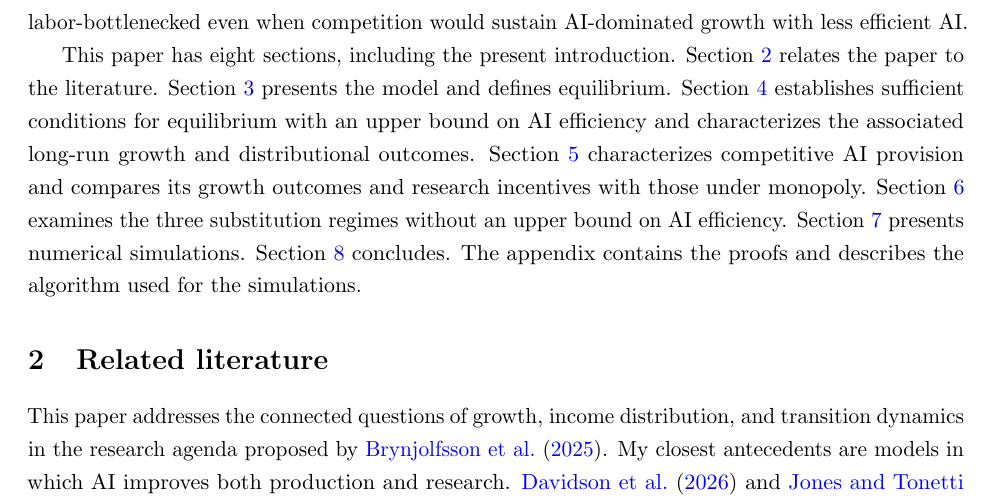
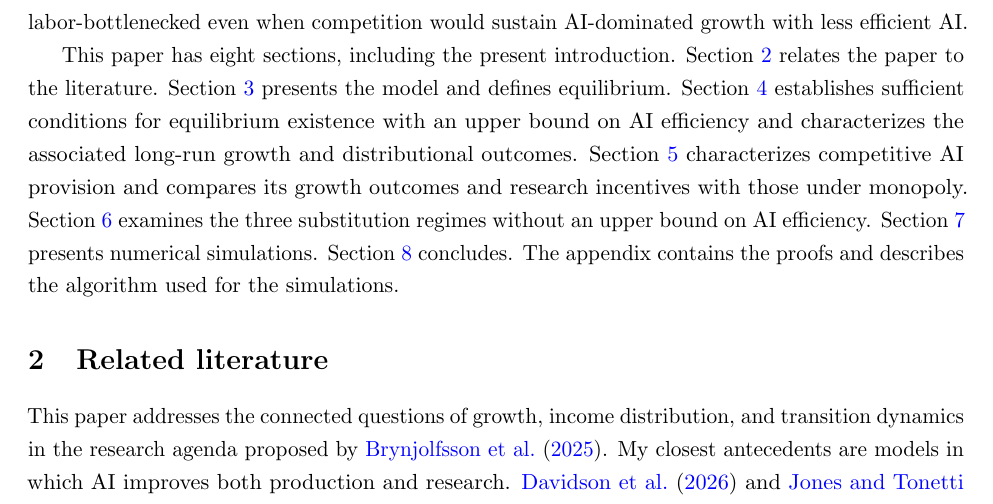
Before and after one commit to oliverpardo1979/ai-growth-and-labor, a LaTeX paper (main_rewrite.tex, which reads sections_rewrite/01_introduction.tex): part of page 5 of 95, cut so that both start at the same text. Compiled offline with pdfLaTeX.

Commit message:
Specify equilibrium existence in introductory roadmap

```diff
--- a/sections_rewrite/01_introduction.tex
+++ b/sections_rewrite/01_introduction.tex
@@ -35,4 +35,4 @@ I also examine the effect of removing the upper bound on AI efficiency. With com
 
 I use numerical simulations to illustrate the effects of introducing RSI under monopoly and of replacing competition with monopoly. First, I simulate an unanticipated activation of RSI in economies that already use AI services. Depending on research productivity, output-per-worker growth can display a moderate increase or a noticeable jump in both long-run regimes. Eventually, output-per-worker growth converges to the rate of labor-augmenting technological progress in the labor-bottleneck regime and to a permanently higher rate in the AI-dominated regime. With lower research productivity, initial output-growth trajectories can remain similar across economies approaching different long-run regimes. Second, I simulate granting exclusive AI rights in economies that initially supply AI services competitively, separating the immediate reduction in AI use from subsequent research-driven efficiency gains. Monopoly-financed research can move an economy from labor-bottleneck to AI-dominated growth. Conversely, monopoly pricing can leave an economy labor-bottlenecked even when competition would sustain AI-dominated growth with less efficient AI. %Higher research productivity induces greater initial research expenditure and a larger reduction in capital accumulation, even as consumption rises. Current developer profits fall more sharply because more revenue is devoted to research. Lower research productivity produces a milder initial adjustment, and economies approaching different long-run regimes can initially display similar growth. %Early aggregate growth therefore provide incomplete information about the economy's eventual trajectory.
 
-This paper has eight sections, including the present introduction. Section~\ref{sec:rewrite-literature} relates the paper to the literature. Section~\ref{sec:rewrite-model} presents the model and defines equilibrium. Section~\ref{sec:rewrite-regimes} establishes sufficient conditions for equilibrium with an upper bound on AI efficiency and characterizes the associated long-run growth and distributional outcomes. Section~\ref{sec:rewrite-competition} characterizes competitive AI provision and compares its growth outcomes and research incentives with those under monopoly. Section~\ref{sec:rewrite-uncapped} examines the three substitution regimes without an upper bound on AI efficiency. Section~\ref{sec:rewrite-quantitative} presents numerical simulations. Section~\ref{sec:rewrite-conclusion} concludes. The appendix contains the proofs and describes the algorithm used for the simulations.
+This paper has eight sections, including the present introduction. Section~\ref{sec:rewrite-literature} relates the paper to the literature. Section~\ref{sec:rewrite-model} presents the model and defines equilibrium. Section~\ref{sec:rewrite-regimes} establishes sufficient conditions for equilibrium existence with an upper bound on AI efficiency and characterizes the associated long-run growth and distributional outcomes. Section~\ref{sec:rewrite-competition} characterizes competitive AI provision and compares its growth outcomes and research incentives with those under monopoly. Section~\ref{sec:rewrite-uncapped} examines the three substitution regimes without an upper bound on AI efficiency. Section~\ref{sec:rewrite-quantitative} presents numerical simulations. Section~\ref{sec:rewrite-conclusion} concludes. The appendix contains the proofs and describes the algorithm used for the simulations.
```
